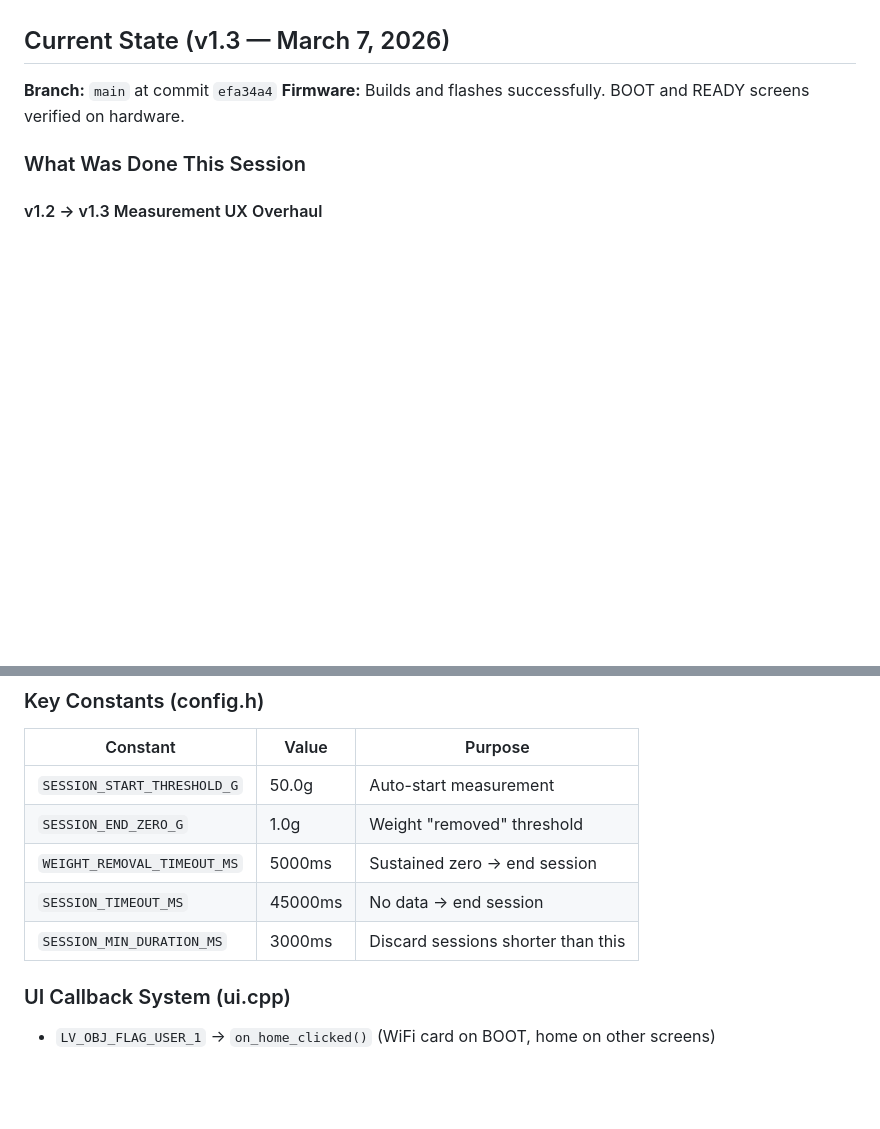
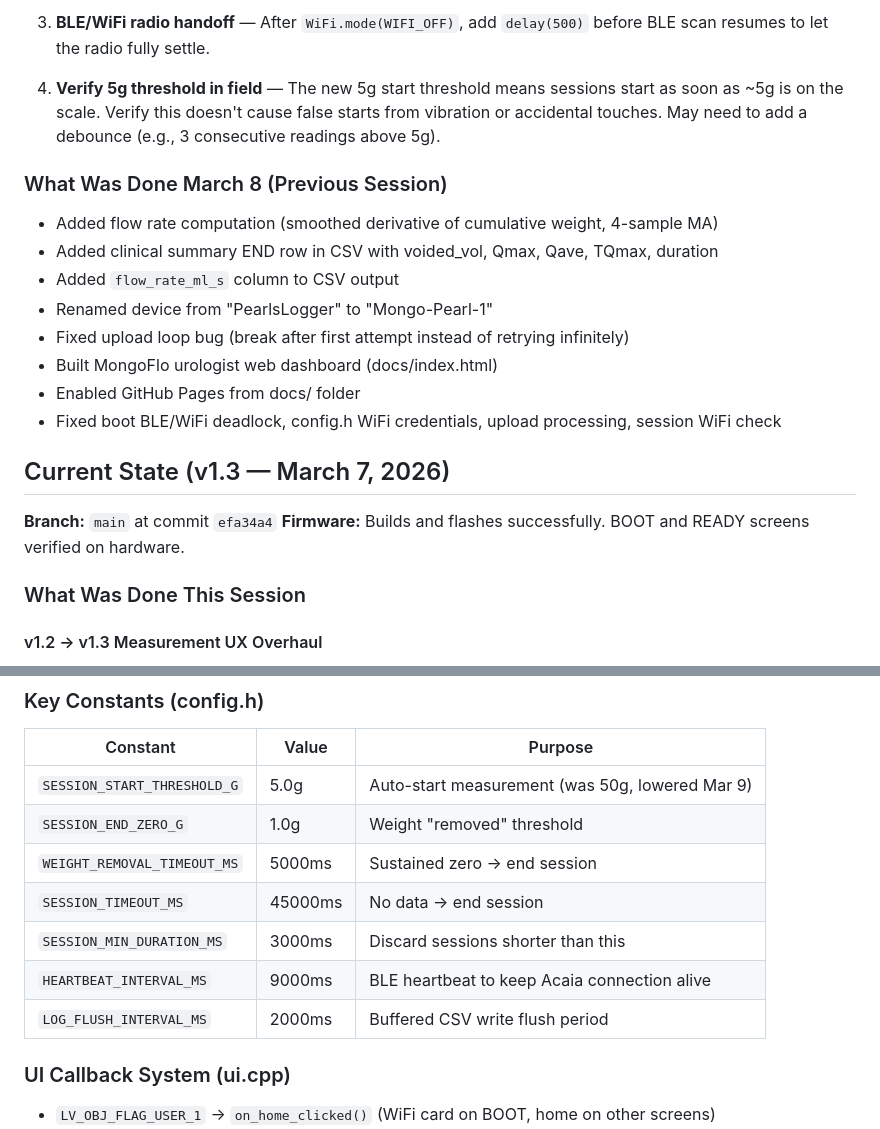
Before and after one commit to turzoturzo/Tio_Ivan_uro_flow_7_inch, a Markdown page: SESSION_NOTES.md, 2 parts joined by grey strips. GitHub-like rendering; blank space fills up the shorter version.

```diff
--- a/SESSION_NOTES.md
+++ b/SESSION_NOTES.md
@@ -44,3 +61,17 @@
+3. **BLE/WiFi radio handoff** — After `WiFi.mode(WIFI_OFF)`, add `delay(500)` before BLE scan resumes to let the radio fully settle.
+
+4. **Verify 5g threshold in field** — The new 5g start threshold means sessions start as soon as ~5g is on the scale. Verify this doesn't cause false starts from vibration or accidental touches. May need to add a debounce (e.g., 3 consecutive readings above 5g).
+
+### What Was Done March 8 (Previous Session)
+
+- Added flow rate computation (smoothed derivative of cumulative weight, 4-sample MA)
+- Added clinical summary END row in CSV with voided_vol, Qmax, Qave, TQmax, duration
+- Added `flow_rate_ml_s` column to CSV output
+- Renamed device from "PearlsLogger" to "Mongo-Pearl-1"
+- Fixed upload loop bug (break after first attempt instead of retrying infinitely)
+- Built MongoFlo urologist web dashboard (docs/index.html)
+- Enabled GitHub Pages from docs/ folder
+- Fixed boot BLE/WiFi deadlock, config.h WiFi credentials, upload processing, session WiFi check
 
 ## Current State (v1.3 — March 7, 2026)
 
@@ -105,11 +136,13 @@
 ### Key Constants (config.h)
 | Constant | Value | Purpose |
 |---|---|---|
-| `SESSION_START_THRESHOLD_G` | 50.0g | Auto-start measurement |
+| `SESSION_START_THRESHOLD_G` | 5.0g | Auto-start measurement (was 50g, lowered Mar 9) |
 | `SESSION_END_ZERO_G` | 1.0g | Weight "removed" threshold |
 | `WEIGHT_REMOVAL_TIMEOUT_MS` | 5000ms | Sustained zero → end session |
 | `SESSION_TIMEOUT_MS` | 45000ms | No data → end session |
 | `SESSION_MIN_DURATION_MS` | 3000ms | Discard sessions shorter than this |
+| `HEARTBEAT_INTERVAL_MS` | 9000ms | BLE heartbeat to keep Acaia connection alive |
+| `LOG_FLUSH_INTERVAL_MS` | 2000ms | Buffered CSV write flush period |
 
 ### UI Callback System (ui.cpp)
 - `LV_OBJ_FLAG_USER_1` → `on_home_clicked()` (WiFi card on BOOT, home on other screens)
```
Also changed, not shown: other parts of SESSION_NOTES.md (+51 -34 lines).
